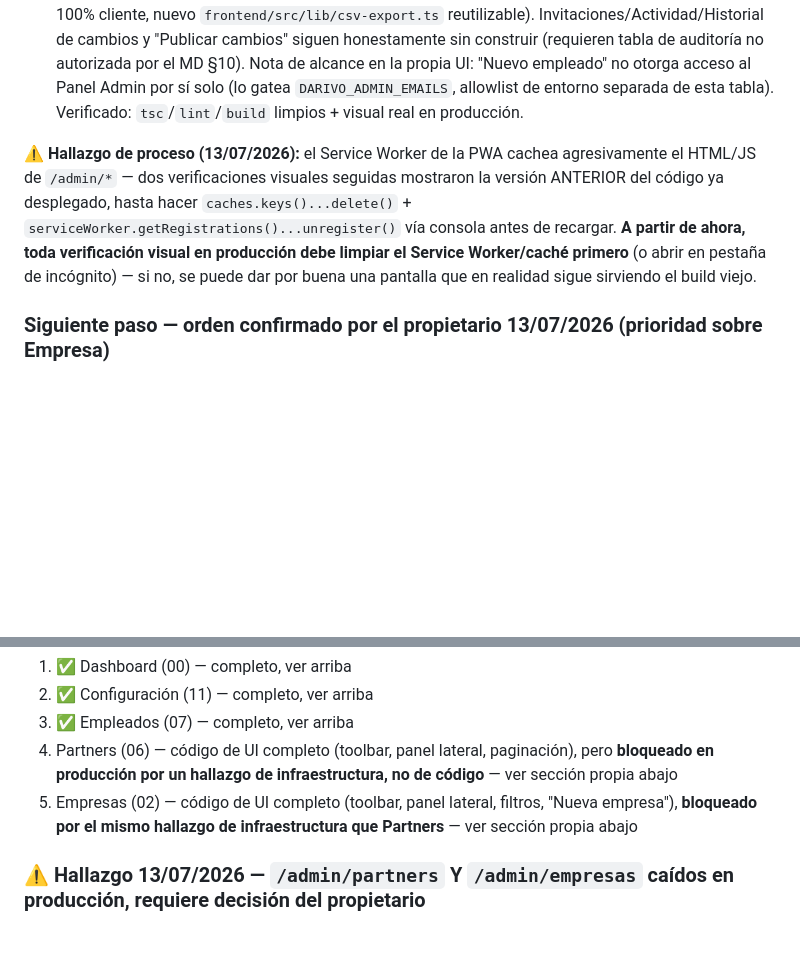
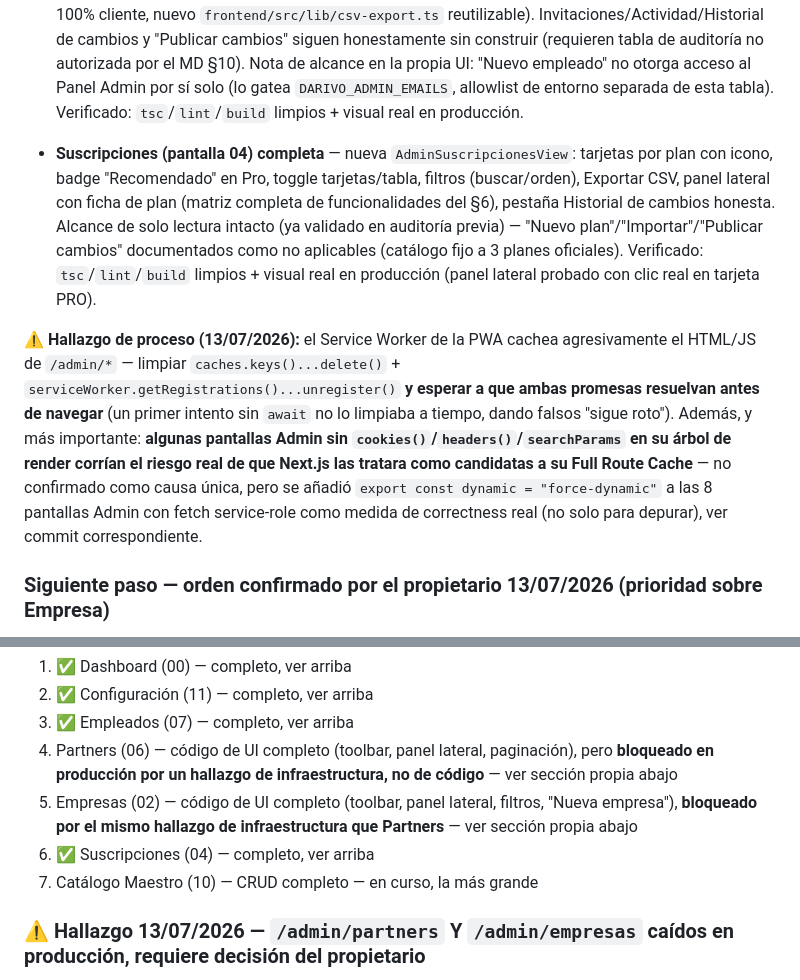
Before and after one commit to darivonet-droid/darivopro, a Markdown page: CLAUDE.md, 2 parts joined by grey strips. GitHub-like rendering; blank space fills up the shorter version.

Commit message:
docs: cerrar Suscripciones Admin en CLAUDE.md

```diff
--- a/CLAUDE.md
+++ b/CLAUDE.md
@@ -481,7 +481,9 @@ Además, en el mismo bloque:
 - **Configuración (pantalla 11) completa** — reconstruida siguiendo §5/§6/§7 del MD: "Mi perfil" (avatar iniciales, nombre, correo), "Acceso" (método real vía `auth.users.identities`, Cambiar/Recuperar contraseña), "Sesión" (Cerrar sesión propia del módulo, antes solo vivía en el sidebar), panel lateral derecho con Información de la cuenta (nombre/correo/fecha de registro real) + Acciones rápidas. "Teléfono" retirado de la vista por no estar en la lista de campos autorizados del MD §6. Verificado: `tsc`/`lint`/`build` limpios + visual real en producción.
 - **Empleados (pantalla 07) completo** — nuevo `frontend/src/app/admin/empleados/actions.ts` (Server Actions reales, sin tablas nuevas): crear (invita vía Supabase Auth + inserta `darivo_admin_empleados`), editar/cambiar departamento, activar/desactivar, eliminar, restablecer acceso, reenviar invitación. Columna Acciones real (antes `—`), panel lateral (Resumen con "Invitaciones pendientes" aproximado por "nunca inició sesión" — dato real, no inventado —, Trabajo en equipo honesto sin backend, Acciones rápidas), filtros reales (Estado/Departamento/Cargo/Orden), toggle tabla/tarjetas, exportar CSV y plantilla CSV (ambos 100% cliente, nuevo `frontend/src/lib/csv-export.ts` reutilizable). Invitaciones/Actividad/Historial de cambios y "Publicar cambios" siguen honestamente sin construir (requieren tabla de auditoría no autorizada por el MD §10). Nota de alcance en la propia UI: "Nuevo empleado" no otorga acceso al Panel Admin por sí solo (lo gatea `DARIVO_ADMIN_EMAILS`, allowlist de entorno separada de esta tabla). Verificado: `tsc`/`lint`/`build` limpios + visual real en producción.
 
-**⚠️ Hallazgo de proceso (13/07/2026):** el Service Worker de la PWA cachea agresivamente el HTML/JS de `/admin/*` — dos verificaciones visuales seguidas mostraron la versión ANTERIOR del código ya desplegado, hasta hacer `caches.keys()...delete()` + `serviceWorker.getRegistrations()...unregister()` vía consola antes de recargar. **A partir de ahora, toda verificación visual en producción debe limpiar el Service Worker/caché primero** (o abrir en pestaña de incógnito) — si no, se puede dar por buena una pantalla que en realidad sigue sirviendo el build viejo.
+- **Suscripciones (pantalla 04) completa** — nueva `AdminSuscripcionesView`: tarjetas por plan con icono, badge "Recomendado" en Pro, toggle tarjetas/tabla, filtros (buscar/orden), Exportar CSV, panel lateral con ficha de plan (matriz completa de funcionalidades del §6), pestaña Historial de cambios honesta. Alcance de solo lectura intacto (ya validado en auditoría previa) — "Nuevo plan"/"Importar"/"Publicar cambios" documentados como no aplicables (catálogo fijo a 3 planes oficiales). Verificado: `tsc`/`lint`/`build` limpios + visual real en producción (panel lateral probado con clic real en tarjeta PRO).
+
+**⚠️ Hallazgo de proceso (13/07/2026):** el Service Worker de la PWA cachea agresivamente el HTML/JS de `/admin/*` — limpiar `caches.keys()...delete()` + `serviceWorker.getRegistrations()...unregister()` **y esperar a que ambas promesas resuelvan antes de navegar** (un primer intento sin `await` no lo limpiaba a tiempo, dando falsos "sigue roto"). Además, y más importante: **algunas pantallas Admin sin `cookies()`/`headers()`/`searchParams` en su árbol de render corrían el riesgo real de que Next.js las tratara como candidatas a su Full Route Cache** — no confirmado como causa única, pero se añadió `export const dynamic = "force-dynamic"` a las 8 pantallas Admin con fetch service-role como medida de correctness real (no solo para depurar), ver commit correspondiente.
 
 ### Siguiente paso — orden confirmado por el propietario 13/07/2026 (prioridad sobre Empresa)
 
@@ -492,6 +494,8 @@ Mohamed confirmó: terminar las 7 pantallas restantes de Admin **antes** de reto
 3. ✅ Empleados (07) — completo, ver arriba
 4. Partners (06) — código de UI completo (toolbar, panel lateral, paginación), pero **bloqueado en producción por un hallazgo de infraestructura, no de código** — ver sección propia abajo
 5. Empresas (02) — código de UI completo (toolbar, panel lateral, filtros, "Nueva empresa"), **bloqueado por el mismo hallazgo de infraestructura que Partners** — ver sección propia abajo
+6. ✅ Suscripciones (04) — completo, ver arriba
+7. Catálogo Maestro (10) — CRUD completo — en curso, la más grande
 
 ### ⚠️ Hallazgo 13/07/2026 — `/admin/partners` Y `/admin/empresas` caídos en producción, requiere decisión del propietario
 
```
